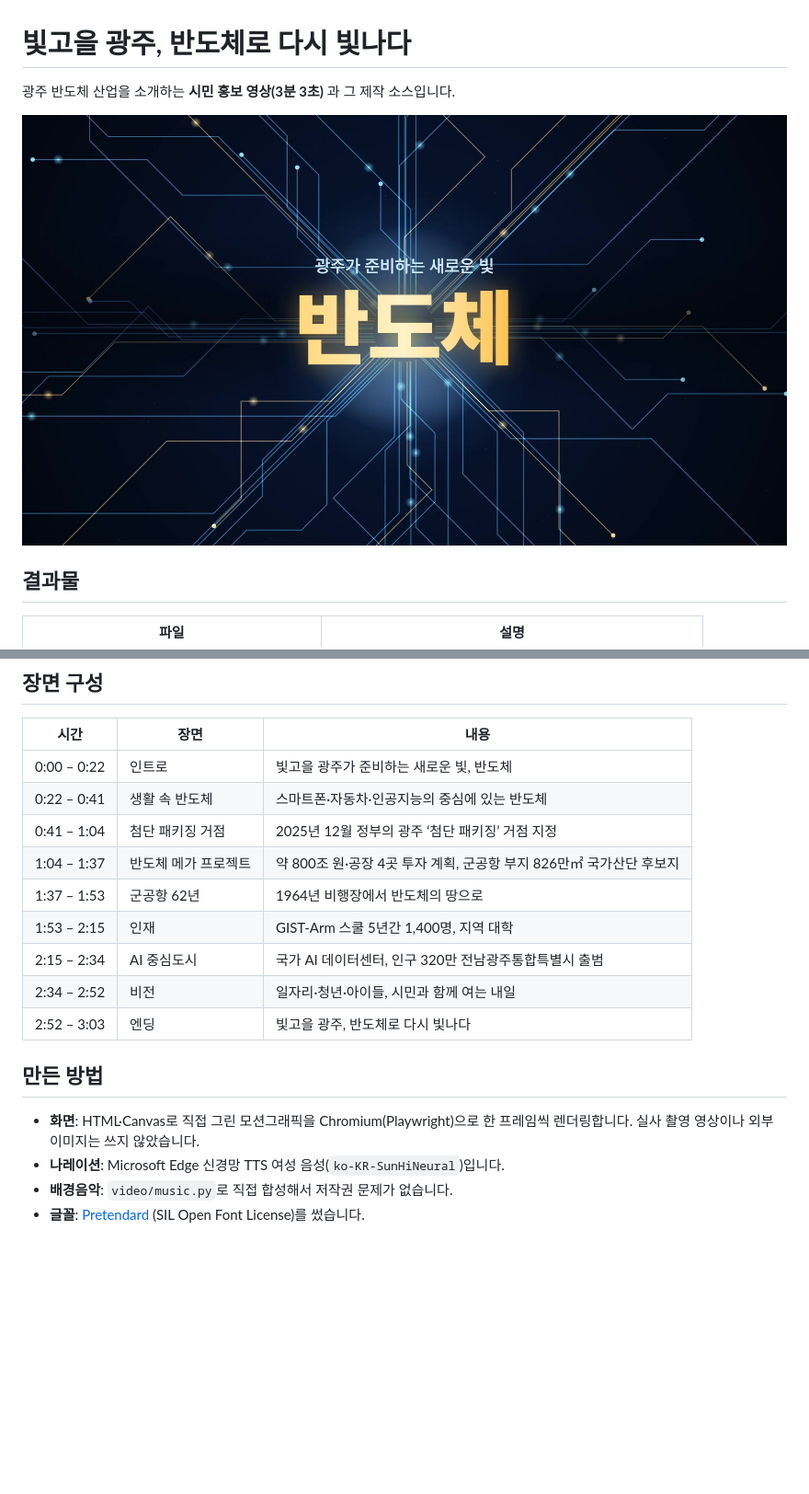
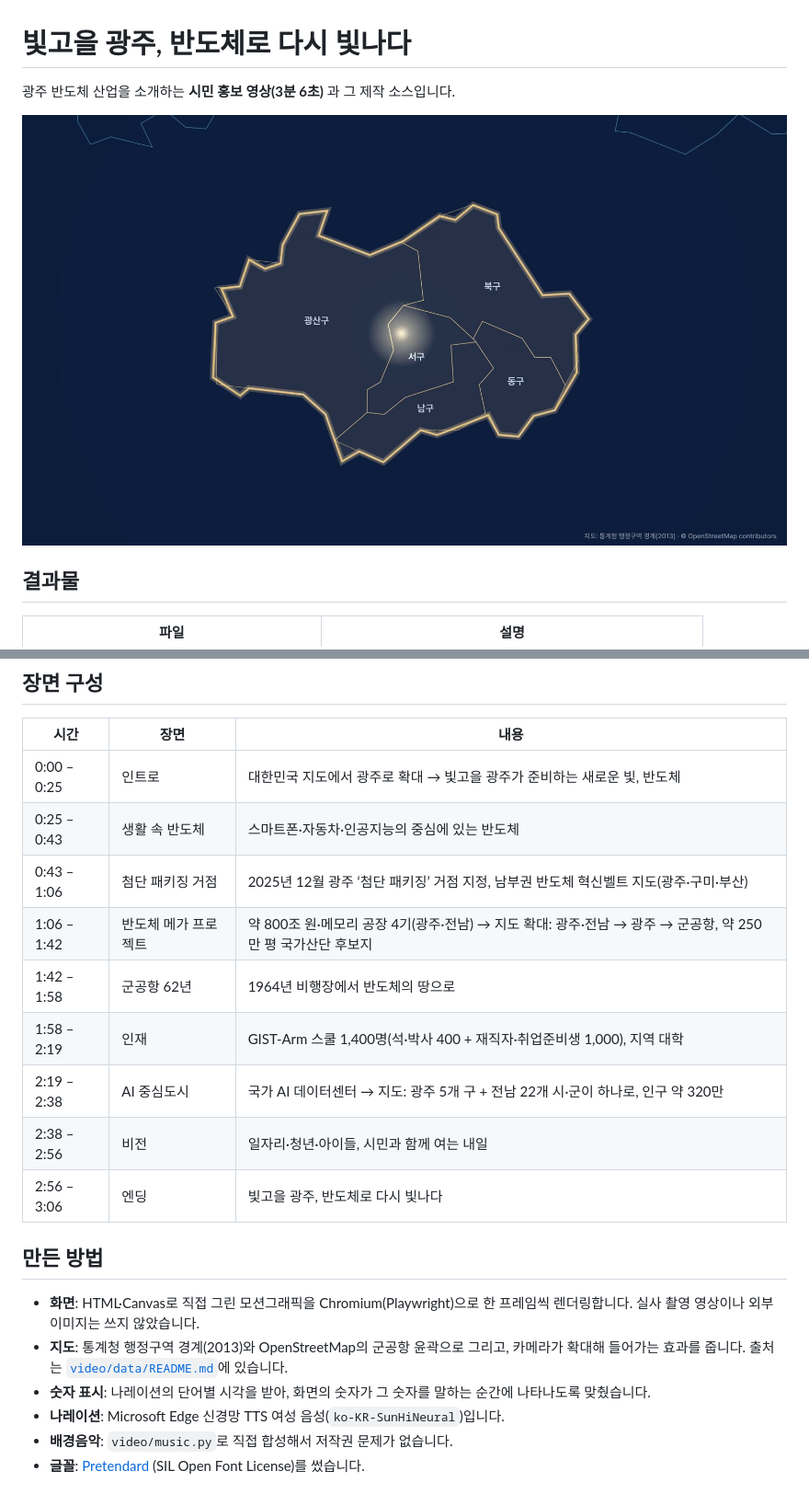
Before and after one commit to kts4u1/GwangJu, a Markdown page: README.md, 2 parts joined by grey strips. Shown at 92% size. Rendered like a GitHub page; pictures changed too: output/thumbnail.jpg; blank space fills up the shorter version.

```diff
--- a/README.md
+++ b/README.md
@@ -1,6 +1,6 @@
 # 빛고을 광주, 반도체로 다시 빛나다
 
-광주 반도체 산업을 소개하는 **시민 홍보 영상(3분 3초)** 과 그 제작 소스입니다.
+광주 반도체 산업을 소개하는 **시민 홍보 영상(3분 6초)** 과 그 제작 소스입니다.
 
 ![썸네일](output/thumbnail.jpg)
 
@@ -18,19 +18,21 @@
 
 | 시간 | 장면 | 내용 |
 |---|---|---|
-| 0:00 – 0:22 | 인트로 | 빛고을 광주가 준비하는 새로운 빛, 반도체 |
-| 0:22 – 0:41 | 생활 속 반도체 | 스마트폰·자동차·인공지능의 중심에 있는 반도체 |
-| 0:41 – 1:04 | 첨단 패키징 거점 | 2025년 12월 정부의 광주 ‘첨단 패키징’ 거점 지정 |
-| 1:04 – 1:37 | 반도체 메가 프로젝트 | 약 800조 원·공장 4곳 투자 계획, 군공항 부지 826만㎡ 국가산단 후보지 |
-| 1:37 – 1:53 | 군공항 62년 | 1964년 비행장에서 반도체의 땅으로 |
-| 1:53 – 2:15 | 인재 | GIST-Arm 스쿨 5년간 1,400명, 지역 대학 |
-| 2:15 – 2:34 | AI 중심도시 | 국가 AI 데이터센터, 인구 320만 전남광주통합특별시 출범 |
-| 2:34 – 2:52 | 비전 | 일자리·청년·아이들, 시민과 함께 여는 내일 |
-| 2:52 – 3:03 | 엔딩 | 빛고을 광주, 반도체로 다시 빛나다 |
+| 0:00 – 0:25 | 인트로 | 대한민국 지도에서 광주로 확대 → 빛고을 광주가 준비하는 새로운 빛, 반도체 |
+| 0:25 – 0:43 | 생활 속 반도체 | 스마트폰·자동차·인공지능의 중심에 있는 반도체 |
+| 0:43 – 1:06 | 첨단 패키징 거점 | 2025년 12월 광주 ‘첨단 패키징’ 거점 지정, 남부권 반도체 혁신벨트 지도(광주·구미·부산) |
+| 1:06 – 1:42 | 반도체 메가 프로젝트 | 약 800조 원·메모리 공장 4기(광주·전남) → 지도 확대: 광주·전남 → 광주 → 군공항, 약 250만 평 국가산단 후보지 |
+| 1:42 – 1:58 | 군공항 62년 | 1964년 비행장에서 반도체의 땅으로 |
+| 1:58 – 2:19 | 인재 | GIST-Arm 스쿨 1,400명(석·박사 400 + 재직자·취업준비생 1,000), 지역 대학 |
+| 2:19 – 2:38 | AI 중심도시 | 국가 AI 데이터센터 → 지도: 광주 5개 구 + 전남 22개 시·군이 하나로, 인구 약 320만 |
+| 2:38 – 2:56 | 비전 | 일자리·청년·아이들, 시민과 함께 여는 내일 |
+| 2:56 – 3:06 | 엔딩 | 빛고을 광주, 반도체로 다시 빛나다 |
 
 ## 만든 방법
 
 - **화면**: HTML·Canvas로 직접 그린 모션그래픽을 Chromium(Playwright)으로 한 프레임씩 렌더링합니다. 실사 촬영 영상이나 외부 이미지는 쓰지 않았습니다.
+- **지도**: 통계청 행정구역 경계(2013)와 OpenStreetMap의 군공항 윤곽으로 그리고, 카메라가 확대해 들어가는 효과를 줍니다. 출처는 [`video/data/README.md`](video/data/README.md)에 있습니다.
+- **숫자 표시**: 나레이션의 단어별 시각을 받아, 화면의 숫자가 그 숫자를 말하는 순간에 나타나도록 맞췄습니다.
 - **나레이션**: Microsoft Edge 신경망 TTS 여성 음성(`ko-KR-SunHiNeural`)입니다.
 - **배경음악**: `video/music.py`로 직접 합성해서 저작권 문제가 없습니다.
 - **글꼴**: [Pretendard](https://github.com/orioncactus/pretendard) (SIL Open Font License)를 썼습니다.
```
Also changed, not shown: video/SCRIPT.md (+54 -53 lines), video/SOURCES.md (+22 -10 lines), video/data/README.md (added, +10 -0 lines), 10 other files.
